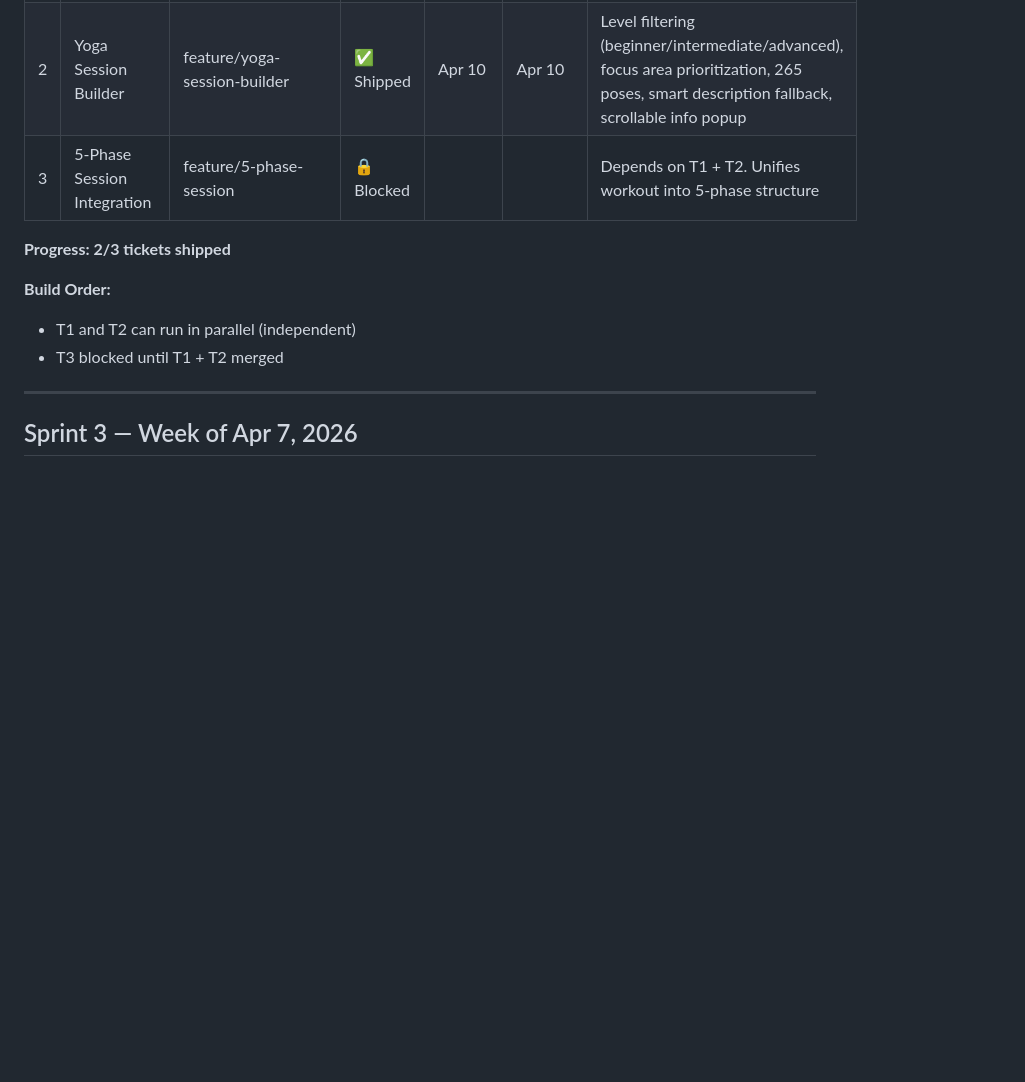
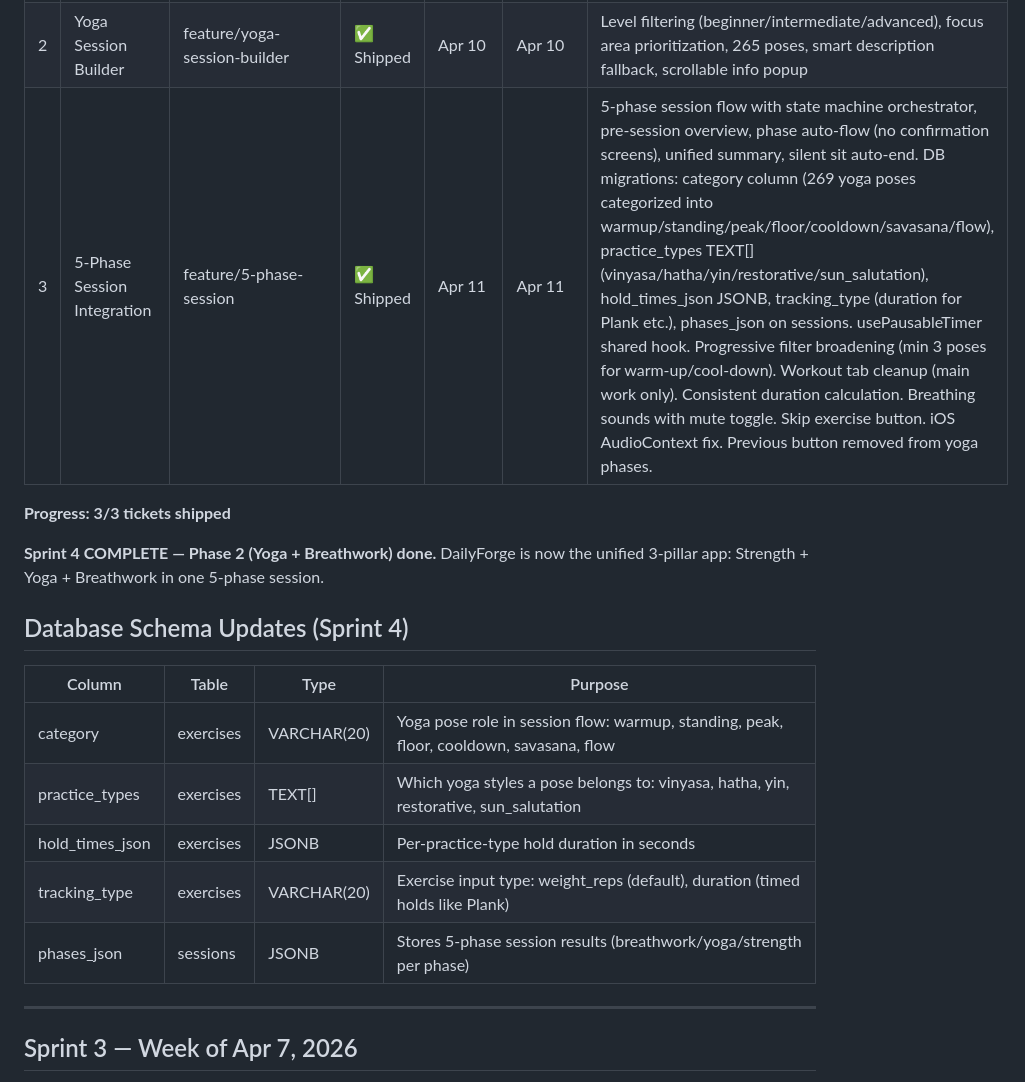
Before and after one commit to p-spec1024/DailyForge, a Markdown page: Trackers/SPRINT_TRACKER.md, the part around the change. Rendered like a GitHub page; blank space fills up the shorter version.

Commit message:
docs: mark Sprint 4 complete, update schema docs, add future scope #17-21
Co-Authored-By: Claude Opus 4.6 (1M context) <noreply@anthropic.com>

```diff
--- a/Trackers/SPRINT_TRACKER.md
+++ b/Trackers/SPRINT_TRACKER.md
@@ -8,13 +8,22 @@
 |---|--------|--------|--------|---------|---------|-------|
 | 1 | Breathwork Timer UI | feature/breathwork-timer | ✅ Shipped | Apr 9 | Apr 10 | 49 techniques, expanding circle animation, phase colors, session logging. iOS wake lock deferred. |
 | 2 | Yoga Session Builder | feature/yoga-session-builder | ✅ Shipped | Apr 10 | Apr 10 | Level filtering (beginner/intermediate/advanced), focus area prioritization, 265 poses, smart description fallback, scrollable info popup |
-| 3 | 5-Phase Session Integration | feature/5-phase-session | 🔒 Blocked | | | Depends on T1 + T2. Unifies workout into 5-phase structure |
+| 3 | 5-Phase Session Integration | feature/5-phase-session | ✅ Shipped | Apr 11 | Apr 11 | 5-phase session flow with state machine orchestrator, pre-session overview, phase auto-flow (no confirmation screens), unified summary, silent sit auto-end. DB migrations: category column (269 yoga poses categorized into warmup/standing/peak/floor/cooldown/savasana/flow), practice_types TEXT[] (vinyasa/hatha/yin/restorative/sun_salutation), hold_times_json JSONB, tracking_type (duration for Plank etc.), phases_json on sessions. usePausableTimer shared hook. Progressive filter broadening (min 3 poses for warm-up/cool-down). Workout tab cleanup (main work only). Consistent duration calculation. Breathing sounds with mute toggle. Skip exercise button. iOS AudioContext fix. Previous button removed from yoga phases. |
 
-**Progress: 2/3 tickets shipped**
+**Progress: 3/3 tickets shipped**
 
-**Build Order:**
-- T1 and T2 can run in parallel (independent)
-- T3 blocked until T1 + T2 merged
+**Sprint 4 COMPLETE — Phase 2 (Yoga + Breathwork) done.**
+DailyForge is now the unified 3-pillar app: Strength + Yoga + Breathwork in one 5-phase session.
+
+## Database Schema Updates (Sprint 4)
+
+| Column | Table | Type | Purpose |
+|--------|-------|------|---------|
+| category | exercises | VARCHAR(20) | Yoga pose role in session flow: warmup, standing, peak, floor, cooldown, savasana, flow |
+| practice_types | exercises | TEXT[] | Which yoga styles a pose belongs to: vinyasa, hatha, yin, restorative, sun_salutation |
+| hold_times_json | exercises | JSONB | Per-practice-type hold duration in seconds |
+| tracking_type | exercises | VARCHAR(20) | Exercise input type: weight_reps (default), duration (timed holds like Plank) |
+| phases_json | sessions | JSONB | Stores 5-phase session results (breathwork/yoga/strength per phase) |
 
 ---
 
```
